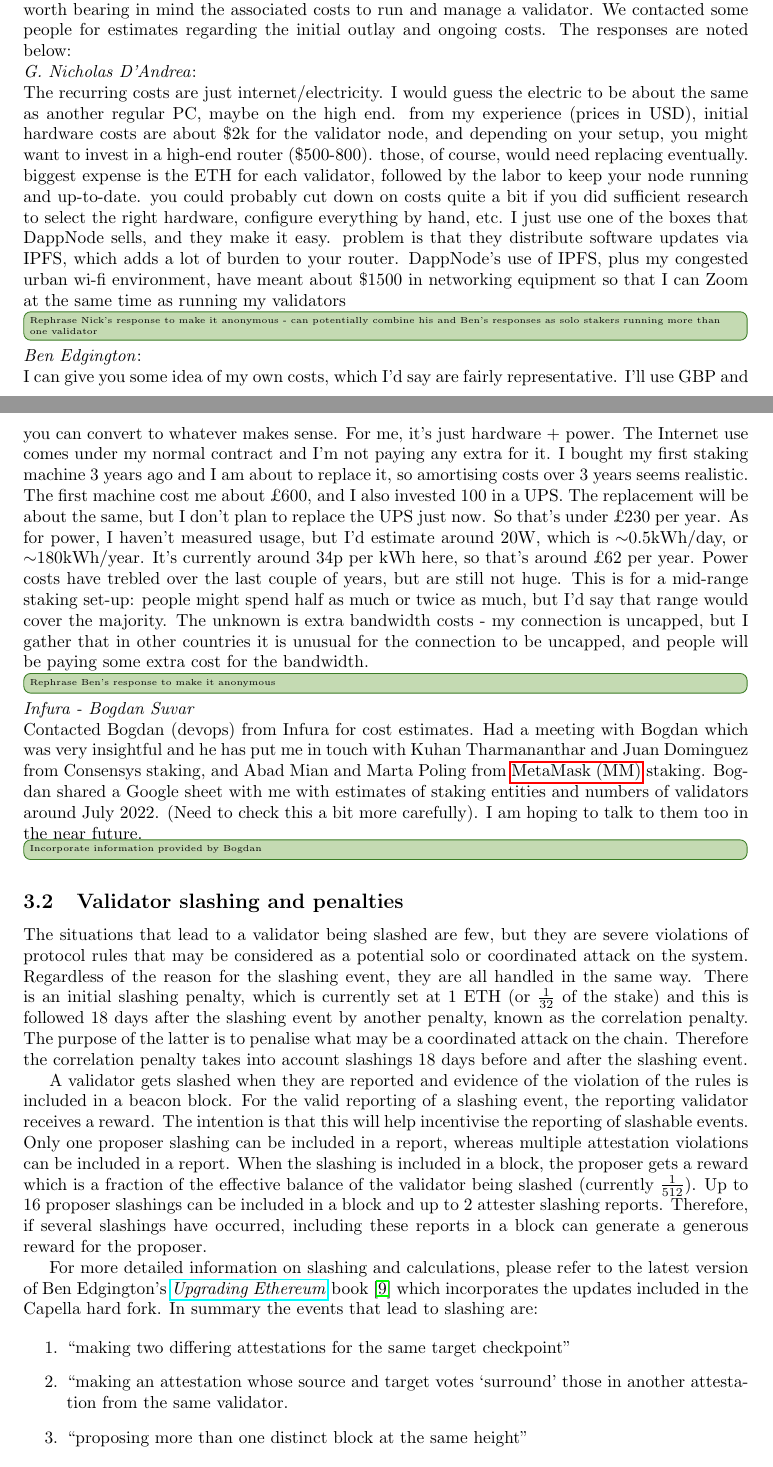
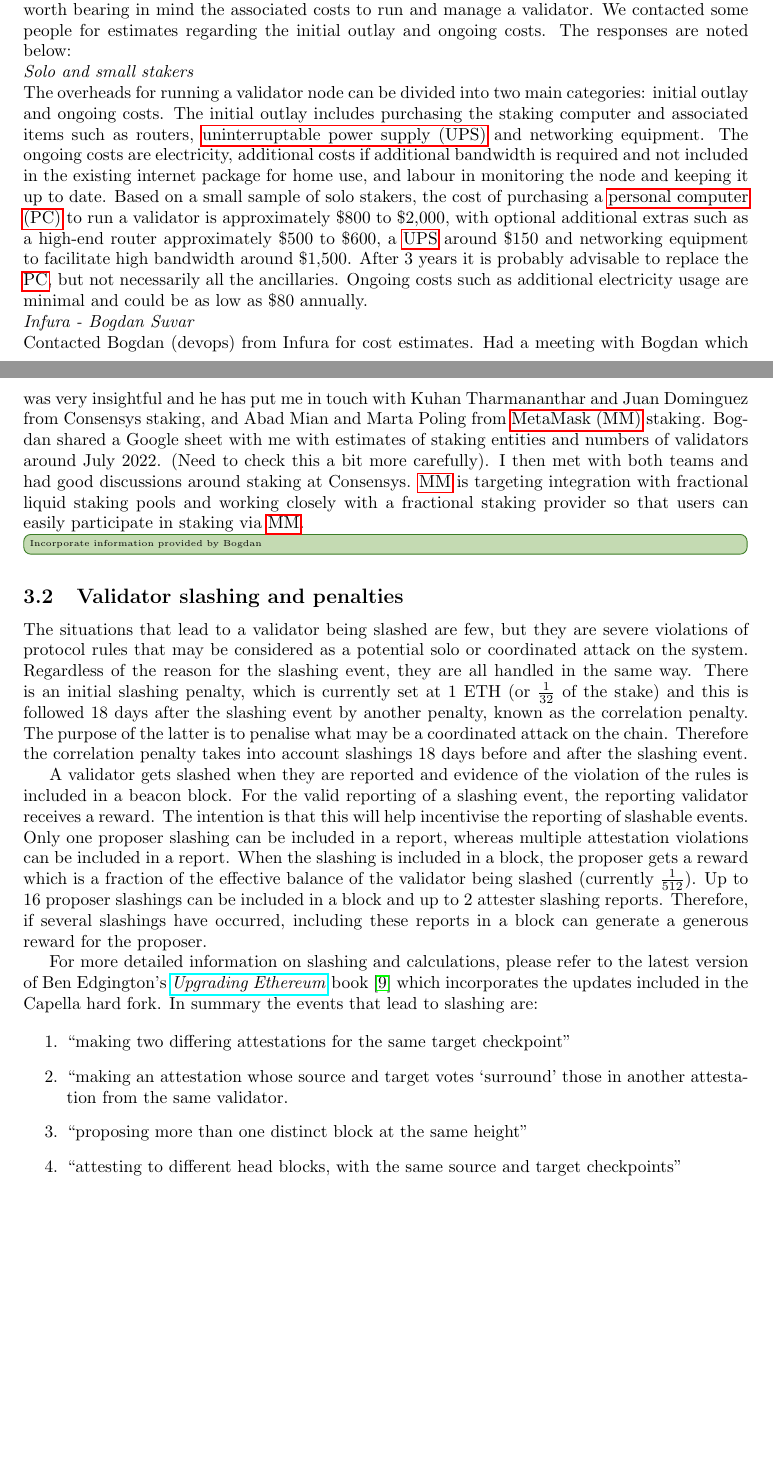
Before and after one commit to sandJohnson/validator-economics, a LaTeX document (documents/data-gathering.tex): two parts of pages 3 and 4 of 81, joined at a grey line, cut so that both start at the same text, the shorter picture padded with empty space. Compiled offline with pdfLaTeX; a missing bibliography style is replaced by a similar one.

Commit message:
summary of costs

```diff
--- a/documents/data-gathering.tex
+++ b/documents/data-gathering.tex
@@ -121,24 +123,30 @@ The motivation for quantifying yield is twofold: first to observe how this has c
 When we consider the yield of validators on their staked ETH, it is also worth bearing in mind the associated costs to run and manage a validator.
 We contacted some people for estimates regarding the initial outlay and ongoing costs. The responses are noted below: \\
 \noindent
-\textit{G. Nicholas D'Andrea}: \\
-The recurring costs are just internet/electricity. I would guess the electric to be about the same as another regular PC, maybe on the high end.
-from my experience (prices in USD), initial hardware costs are about \$2k for the validator node, and depending on your setup, you might want to invest in a high-end router (\$500-800). those, of course, would need replacing eventually.
-biggest expense is the ETH for each validator, followed by the labor to keep your node running and up-to-date. you could probably cut down on costs quite a bit if you did sufficient research to select the right hardware, configure everything by hand, etc.
-I just use one of the boxes that DappNode sells, and they make it easy. problem is that they distribute software updates via IPFS, which adds a lot of burden to your router. DappNode's use of IPFS, plus my congested urban wi-fi environment, have meant about \$1500 in networking equipment so that I can Zoom at the same time as running my validators
-\info [inline] {Rephrase Nick's response to make it anonymous - can potentially combine his and Ben's responses as solo stakers running more than one validator}
-
-\noindent
-\textit{Ben Edgington}: \\
-I can give you some idea of my own costs, which I'd say are fairly representative. I'll use GBP and you can convert to whatever makes sense. For me, it's just hardware + power. The Internet use comes under my normal contract and I'm not paying any extra for it. I bought my first staking machine 3 years ago and I am about to replace it, so amortising costs over 3 years seems realistic. The first machine cost me about \textsterling600, and I also invested 100 in a UPS. The replacement will be about the same, but I don't plan to replace the UPS just now. So that's under \textsterling230 per year.
-As for power, I haven't measured usage, but I'd estimate around 20W, which is $\sim$0.5kWh/day, or $\sim$180kWh/year. It's currently around 34p per kWh here, so that's around \textsterling62 per year. Power costs have trebled over the last couple of years, but are still not huge.
-This is for a mid-range staking set-up: people might spend half as much or twice as much, but I'd say that range would cover the majority. The unknown is extra bandwidth costs - my connection is uncapped, but I gather that in other countries it is unusual for the connection to be uncapped, and people will be paying some extra cost for the bandwidth.
-\info [inline] {Rephrase Ben's response to make it anonymous}
+\textit{Solo and small stakers} \\
+The overheads for running a validator node can be divided into two main categories: initial outlay and ongoing costs. The initial outlay includes purchasing the staking computer and associated  items such as routers, \gls{ups} and networking equipment. The ongoing costs are electricity, additional costs if additional bandwidth is required and not included in the existing internet package for home use, and labour in monitoring the node and keeping it up to date. Based on a small sample of solo stakers, the cost of purchasing a \gls{pc} to run a validator is approximately \$800 to \$2,000, with optional additional extras such as a high-end router approximately \$500 to \$600, a \gls{ups} around \$150 and networking equipment to facilitate high bandwidth around \$1,500. After 3 years it is probably advisable to replace the \gls{pc}, but not necessarily all the ancillaries. Ongoing costs such as additional electricity usage are minimal and could be as low as \$80 annually.
+
+% ---- Nic's slack message:
+% ---------------------------------
+%\textit{G. Nicholas D'Andrea}: \\
+%The recurring costs are just internet/electricity. I would guess the electric to be about the same as another regular PC, maybe on the high end.
+%from my experience (prices in USD), initial hardware costs are about \$2k for the validator node, and depending on your setup, you might want to invest in a high-end router (\$500-800). those, of course, would need replacing eventually.
+%biggest expense is the ETH for each validator, followed by the labor to keep your node running and up-to-date. you could probably cut down on costs quite a bit if you did sufficient research to select the right hardware, configure everything by hand, etc.
+%I just use one of the boxes that DappNode sells, and they make it easy. problem is that they distribute software updates via IPFS, which adds a lot of burden to your router. DappNode's use of IPFS, plus my congested urban wi-fi environment, have meant about \$1500 in networking equipment so that I can Zoom at the same time as running my validators
+%\info [inline] {Rephrase Nick's response to make it anonymous - can potentially combine his and Ben's responses as solo stakers running more than one validator}
+
+% ---- Ben's slack message:
+% ---------------------------------
+%\textit{Ben Edgington}: \\
+%I can give you some idea of my own costs, which I'd say are fairly representative. I'll use GBP and you can convert to whatever makes sense. For me, it's just hardware + power. The Internet use comes under my normal contract and I'm not paying any extra for it. I bought my first staking machine 3 years ago and I am about to replace it, so amortising costs over 3 years seems realistic. The first machine cost me about \textsterling600, and I also invested 100 in a UPS. The replacement will be about the same, but I don't plan to replace the UPS just now. So that's under \textsterling230 per year.
+%As for power, I haven't measured usage, but I'd estimate around 20W, which is $\sim$0.5kWh/day, or $\sim$180kWh/year. It's currently around 34p per kWh here, so that's around \textsterling62 per year. Power costs have trebled over the last couple of years, but are still not huge.
+%This is for a mid-range staking set-up: people might spend half as much or twice as much, but I'd say that range would cover the majority. The unknown is extra bandwidth costs - my connection is uncapped, but I gather that in other countries it is unusual for the connection to be uncapped, and people will be paying some extra cost for the bandwidth.
+%\info [inline] {Rephrase Ben's response to make it anonymous}
 
 \noindent
 \textit{Infura - Bogdan Suvar}\\
 Contacted Bogdan (devops) from Infura for cost estimates. Had a meeting with Bogdan which was very insightful and he has put me in touch with Kuhan Tharmananthar and Juan Dominguez from Consensys staking, and Abad Mian and Marta Poling from \gls{mm} staking. Bogdan shared a Google sheet with me with estimates of staking entities and numbers of validators around July 2022. (Need to check this a bit more carefully).
-I am hoping to talk to them too in the near future.
+I then met with both teams and had good discussions around staking at Consensys. \gls{mm} is targeting integration with fractional liquid staking pools and working closely with a fractional staking provider so that users can easily participate in staking via \gls{mm}.
 \info [inline] {Incorporate information provided by Bogdan}
 
 % ---------------------------------------------------------------
```
Also changed, not shown: documents/data-gathering.tex (18 more changed lines).
